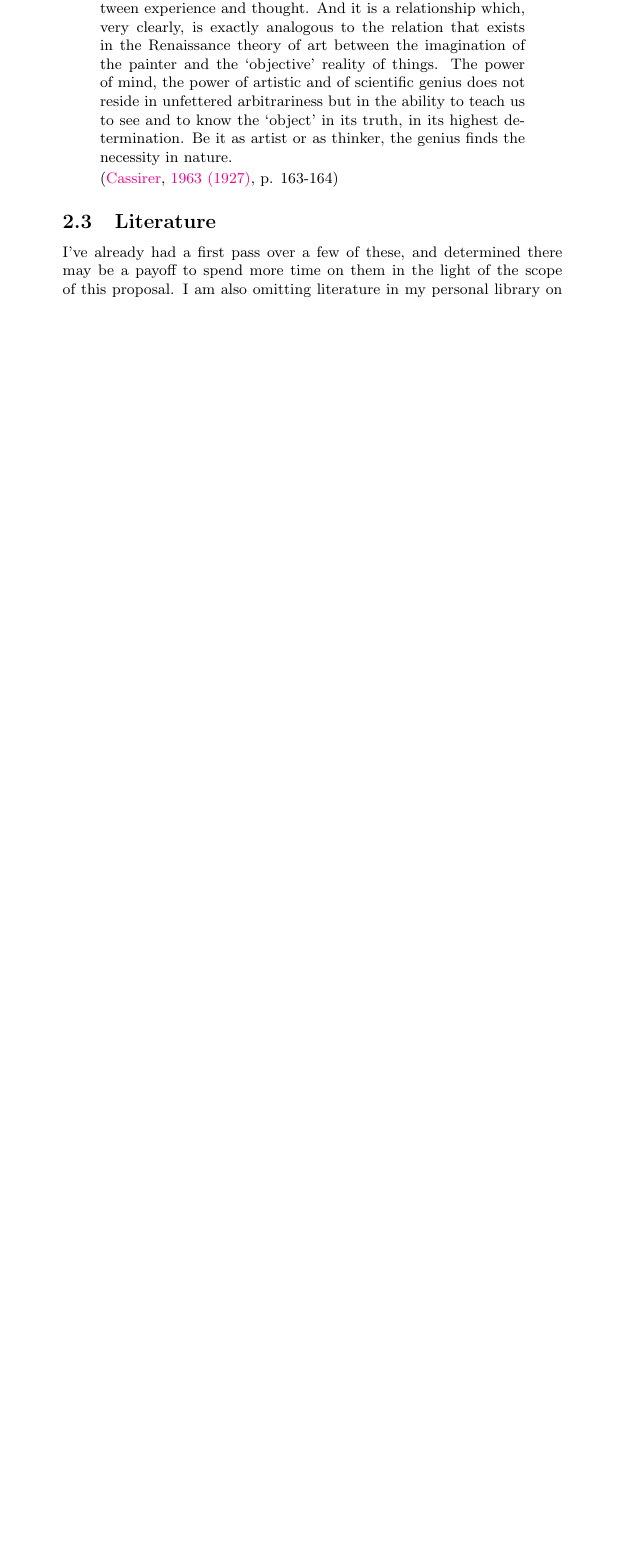
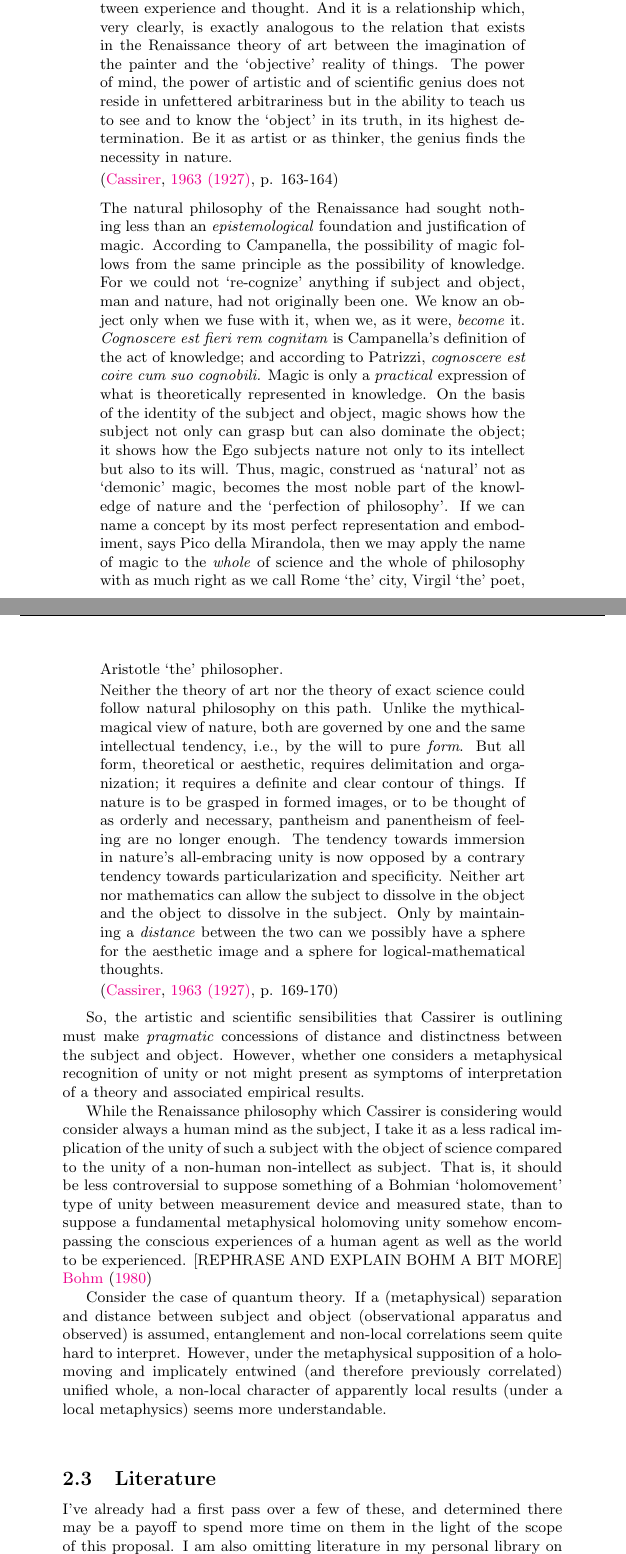
Before and after one commit to CameronBeebe/Structural_Idealism, a LaTeX document (master.tex, which reads structural_idealism.tex): part of page 8 of 76 before the commit and two parts of pages 8 and 9 of 78 after it, the two joined at a grey line, cut so that both start at the same text, the shorter picture padded with empty space. Compiled offline with pdfLaTeX.

Commit message:
Updates from Overleaf

```diff
--- a/structural_idealism.tex
+++ b/structural_idealism.tex
@@ -105,9 +111,24 @@ For Leonardo, as Cassirer outlines, such `proportions' as organizing principles
 \end{quote}
 
 
-
-
-
+\begin{quote}
+    The natural philosophy of the Renaissance had sought nothing less than an \emph{epistemological} foundation and justification of magic.  According to Campanella, the possibility of magic follows from the same principle as the possibility of knowledge.  For we could not `re-cognize' anything if subject and object, man and nature, had not originally been one.  We know an object only when we fuse with it, when we, as it were, \emph{become} it.  \emph{Cognoscere est fieri rem cognitam} is Campanella's definition of the act of knowledge; and according to Patrizzi, \emph{cognoscere est coire cum suo cognobili.}  Magic is only a \emph{practical} expression of what is theoretically represented in knowledge.  On the basis of the identity of the subject and object, magic shows how the subject not only can grasp but can also dominate the object; it shows how the Ego subjects nature not only to its intellect but also to its will.  Thus, magic, construed as `natural' not as `demonic' magic, becomes the most noble part of the knowledge of nature and the `perfection of philosophy'.  If we can name a concept by its most perfect representation and embodiment, says Pico della Mirandola, then we may apply the name of magic to the \emph{whole} of science and the whole of philosophy with as much right as we call Rome `the' city, Virgil `the' poet, Aristotle `the' philosopher.
+
+    Neither the theory of art nor the theory of exact science could follow natural philosophy on this path.  Unlike the mythical-magical view of nature, both are governed by one and the same intellectual tendency, i.e., by the will to pure \emph{form}.  But all form, theoretical or aesthetic, requires delimitation and organization; it requires a definite and clear contour of things.  If nature is to be grasped in formed images, or to be thought of as orderly and necessary, pantheism and panentheism of feeling are no longer enough.  The tendency towards immersion in nature's all-embracing unity is now opposed by a contrary tendency towards particularization and specificity.  Neither art nor mathematics can allow the subject to dissolve in the object and the object to dissolve in the subject.  Only by maintaining a \emph{distance} between the two can we possibly have a sphere for the aesthetic image and a sphere for logical-mathematical thoughts.
+
+    \cite[p. 169-170]{Cassirer1927}
+\end{quote}
+
+
+So, the artistic and scientific sensibilities that Cassirer is outlining must make \emph{pragmatic} concessions of distance and distinctness between the subject and object.  However, whether one considers a metaphysical recognition of unity or not might present as symptoms of interpretation of a theory and associated empirical results.
+
+While the Renaissance philosophy which Cassirer is considering would consider always a human mind as the subject, I take it as a less radical implication of the unity of such a subject with the object of science compared to the unity of a non-human non-intellect as subject.  That is, it should be less controversial to suppose something of a Bohmian `holomovement' type of unity between measurement device and measured state, than to suppose a fundamental metaphysical holomoving unity somehow encompassing the conscious experiences of a human agent as well as the world to be experienced. [REPHRASE AND EXPLAIN BOHM A BIT MORE]  \cite{Bohm1980}
+
+Consider the case of quantum theory.  If a (metaphysical) separation and distance between subject and object (observational apparatus and observed) is assumed, entanglement and non-local correlations seem quite hard to interpret.  However, under the metaphysical supposition of a holomoving and implicately entwined (and therefore previously correlated) unified whole, a non-local character of apparently local results (under a local metaphysics) seems more understandable.
+
+\begin{quote}
+
+\end{quote}
 
 
 
```
Also changed, not shown: structural_idealism.tex (22 more changed lines).
